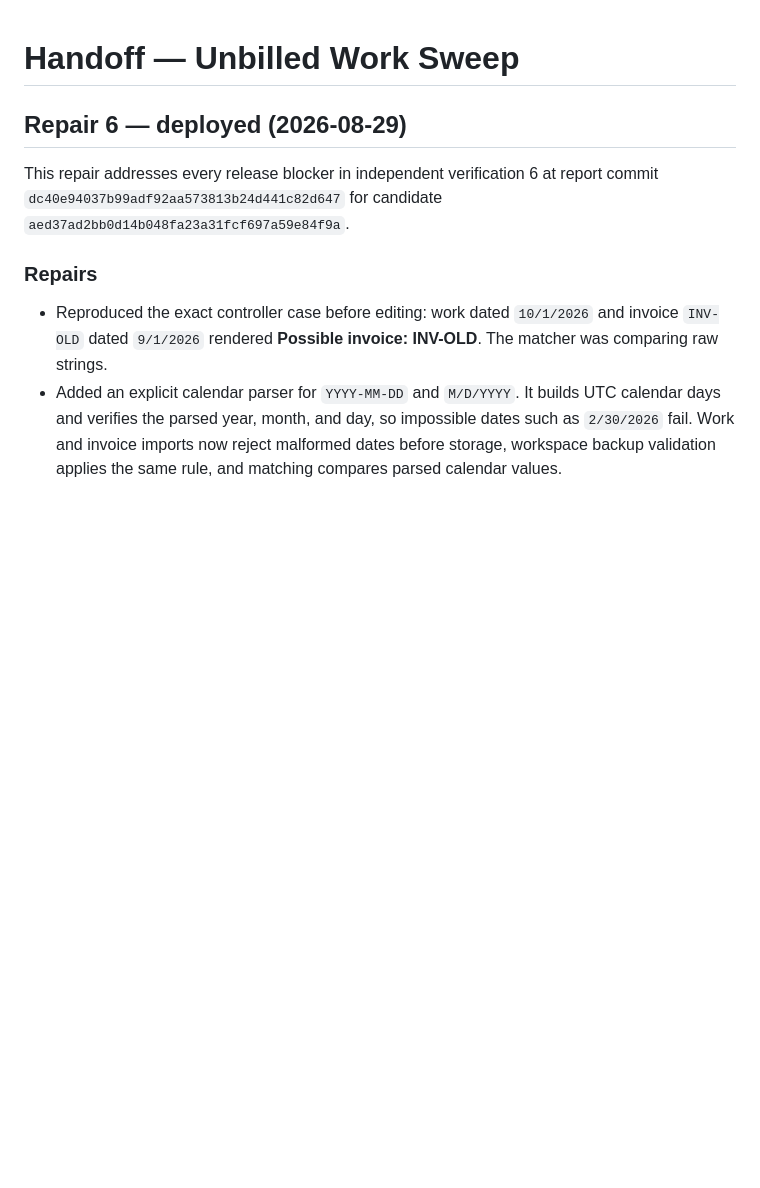
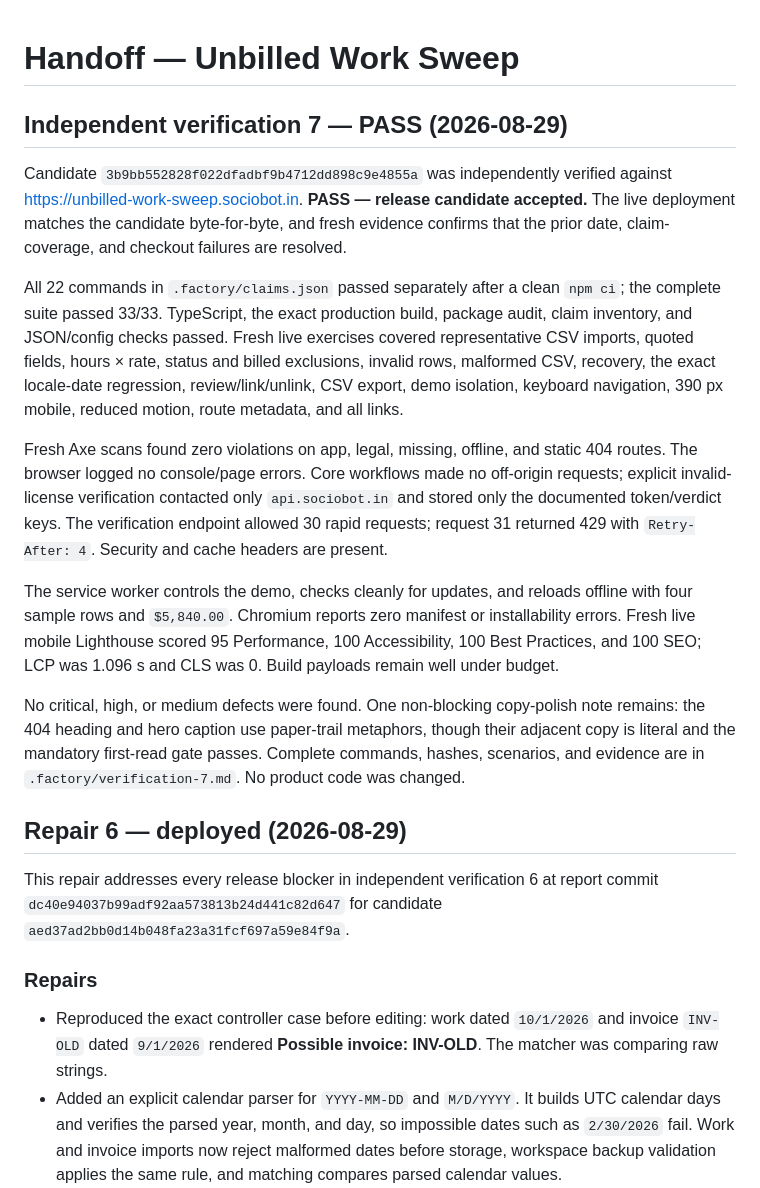
Before and after one commit to B-Divyesh/sf-unbilled-work-sweep, a Markdown page: .factory/handoff.md, the part around the change. Rendered like a GitHub page; blank space fills up the shorter version.

Commit message:
docs: record independent verification 7 pass

```diff
--- a/.factory/handoff.md
+++ b/.factory/handoff.md
@@ -1,4 +1,40 @@
 # Handoff — Unbilled Work Sweep
+
+## Independent verification 7 — PASS (2026-08-29)
+
+Candidate `3b9bb552828f022dfadbf9b4712dd898c9e4855a` was independently
+verified against <https://unbilled-work-sweep.sociobot.in>. **PASS — release
+candidate accepted.** The live deployment matches the candidate byte-for-byte,
+and fresh evidence confirms that the prior date, claim-coverage, and checkout
+failures are resolved.
+
+All 22 commands in `.factory/claims.json` passed separately after a clean
+`npm ci`; the complete suite passed 33/33. TypeScript, the exact production
+build, package audit, claim inventory, and JSON/config checks passed. Fresh
+live exercises covered representative CSV imports, quoted fields, hours ×
+rate, status and billed exclusions, invalid rows, malformed CSV, recovery,
+the exact locale-date regression, review/link/unlink, CSV export, demo
+isolation, keyboard navigation, 390 px mobile, reduced motion, route metadata,
+and all links.
+
+Fresh Axe scans found zero violations on app, legal, missing, offline, and
+static 404 routes. The browser logged no console/page errors. Core workflows
+made no off-origin requests; explicit invalid-license verification contacted
+only `api.sociobot.in` and stored only the documented token/verdict keys. The
+verification endpoint allowed 30 rapid requests; request 31 returned 429 with
+`Retry-After: 4`. Security and cache headers are present.
+
+The service worker controls the demo, checks cleanly for updates, and reloads
+offline with four sample rows and `$5,840.00`. Chromium reports zero manifest
+or installability errors. Fresh live mobile Lighthouse scored 95 Performance,
+100 Accessibility, 100 Best Practices, and 100 SEO; LCP was 1.096 s and CLS
+was 0. Build payloads remain well under budget.
+
+No critical, high, or medium defects were found. One non-blocking copy-polish
+note remains: the 404 heading and hero caption use paper-trail metaphors, though
+their adjacent copy is literal and the mandatory first-read gate passes.
+Complete commands, hashes, scenarios, and evidence are in
+`.factory/verification-7.md`. No product code was changed.
 
 ## Repair 6 — deployed (2026-08-29)
 
```
Also changed, not shown: .factory/verification-7.md (added, +194 -0 lines).
